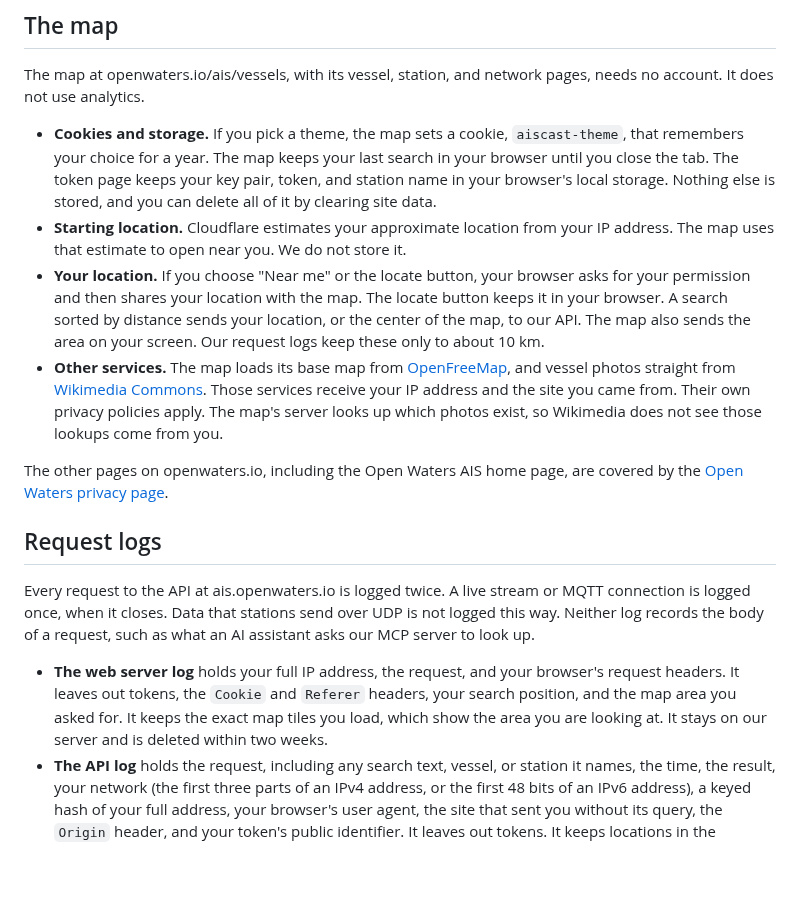
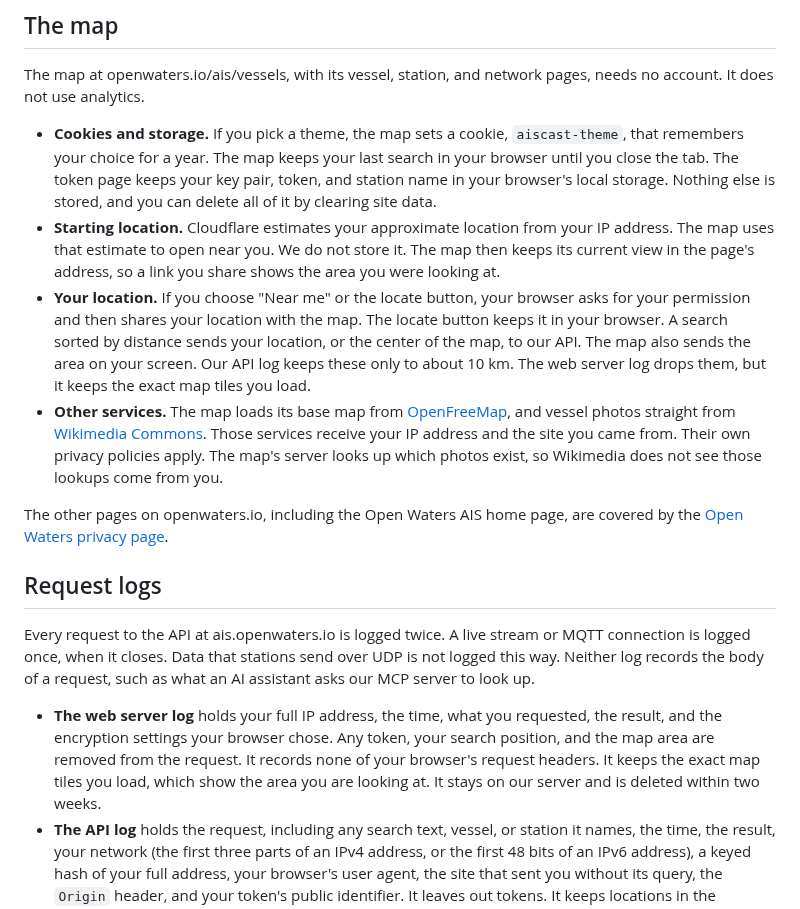
Before and after one commit to openwatersio/aiscast, a Markdown page: docs/privacy-policy.md, the part around the change. Rendered like a GitHub page; blank space fills up the shorter version.

Commit message:
docs: describe the request logs as #172 now writes them
Also say the map keeps its view in the page address, so a shared
link shows the area being looked at.

```diff
--- a/docs/privacy-policy.md
+++ b/docs/privacy-policy.md
@@ -51,8 +51,8 @@ If you choose to bind a token to your address, that address is written into the
 The map at openwaters.io/ais/vessels, with its vessel, station, and network pages, needs no account. It does not use analytics.
 
 - **Cookies and storage.** If you pick a theme, the map sets a cookie, `aiscast-theme`, that remembers your choice for a year. The map keeps your last search in your browser until you close the tab. The token page keeps your key pair, token, and station name in your browser's local storage. Nothing else is stored, and you can delete all of it by clearing site data.
-- **Starting location.** Cloudflare estimates your approximate location from your IP address. The map uses that estimate to open near you. We do not store it.
-- **Your location.** If you choose "Near me" or the locate button, your browser asks for your permission and then shares your location with the map. The locate button keeps it in your browser. A search sorted by distance sends your location, or the center of the map, to our API. The map also sends the area on your screen. Our request logs keep these only to about 10 km.
+- **Starting location.** Cloudflare estimates your approximate location from your IP address. The map uses that estimate to open near you. We do not store it. The map then keeps its current view in the page's address, so a link you share shows the area you were looking at.
+- **Your location.** If you choose "Near me" or the locate button, your browser asks for your permission and then shares your location with the map. The locate button keeps it in your browser. A search sorted by distance sends your location, or the center of the map, to our API. The map also sends the area on your screen. Our API log keeps these only to about 10 km. The web server log drops them, but it keeps the exact map tiles you load.
 - **Other services.** The map loads its base map from [OpenFreeMap](https://openfreemap.org/), and vessel photos straight from [Wikimedia Commons](https://commons.wikimedia.org/). Those services receive your IP address and the site you came from. Their own privacy policies apply. The map's server looks up which photos exist, so Wikimedia does not see those lookups come from you.
 
 The other pages on openwaters.io, including the Open Waters AIS home page, are covered by the [Open Waters privacy page](https://openwaters.io/privacy/).
@@ -61,7 +61,7 @@ The other pages on openwaters.io, including the Open Waters AIS home page, are c
 
 Every request to the API at ais.openwaters.io is logged twice. A live stream or MQTT connection is logged once, when it closes. Data that stations send over UDP is not logged this way. Neither log records the body of a request, such as what an AI assistant asks our MCP server to look up.
 
-- **The web server log** holds your full IP address, the request, and your browser's request headers. It leaves out tokens, the `Cookie` and `Referer` headers, your search position, and the map area you asked for. It keeps the exact map tiles you load, which show the area you are looking at. It stays on our server and is deleted within two weeks.
+- **The web server log** holds your full IP address, the time, what you requested, the result, and the encryption settings your browser chose. Any token, your search position, and the map area are removed from the request. It records none of your browser's request headers. It keeps the exact map tiles you load, which show the area you are looking at. It stays on our server and is deleted within two weeks.
 - **The API log** holds the request, including any search text, vessel, or station it names, the time, the result, your network (the first three parts of an IPv4 address, or the first 48 bits of an IPv6 address), a keyed hash of your full address, your browser's user agent, the site that sent you without its query, the `Origin` header, and your token's public identifier. It leaves out tokens. It keeps locations in the request, such as a search position, the map area, or a map tile, only to about 10 km. The hash links your requests over time, so we can follow abuse across days and weeks. Because we hold the key, we can recover your address from this log. We delete it after 90 days.
 
 We use these logs to find what is causing load, to detect and stop abuse, to learn how the API is used, and to plan new features. We also count requests per address to enforce rate limits. Error messages in the server's system log can include an address. That log has a fixed size, and new entries overwrite old ones.
```
